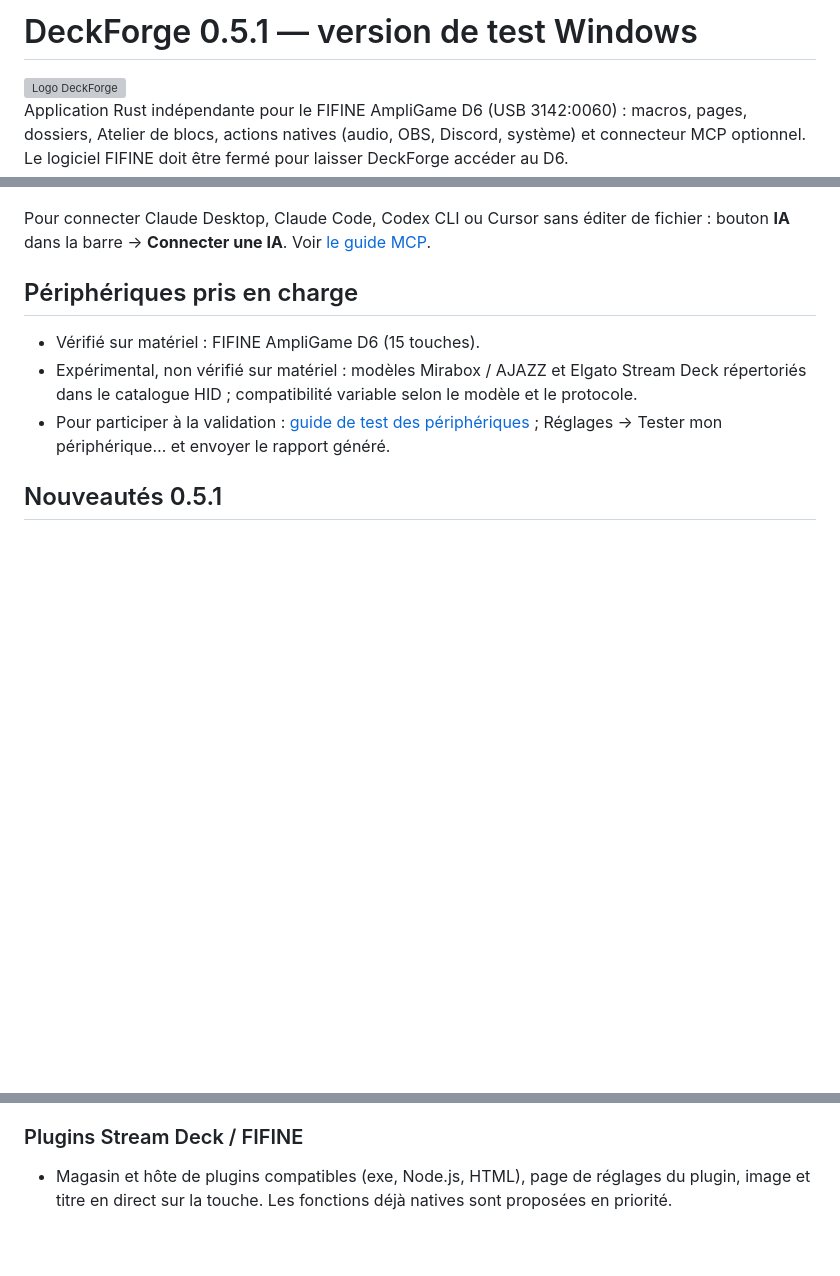
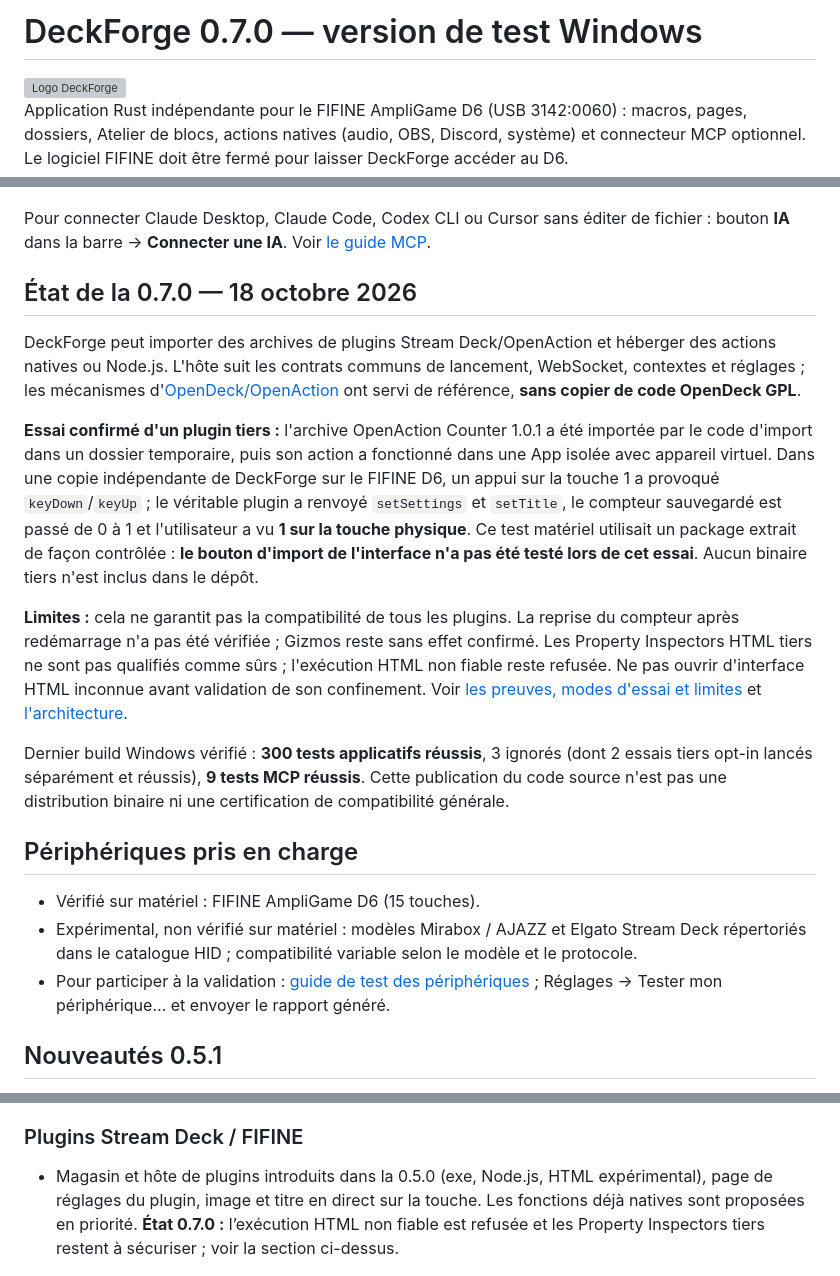
Before and after one commit to HatiFlash/DeckForge, a Markdown page: README.md, 3 parts joined by grey strips. Rendered like a GitHub page; blank space fills up the shorter version; grey boxes are pictures that could not be loaded.

Commit message:
docs: explain 0.7 plugin evidence and limitations

```diff
--- a/README.md
+++ b/README.md
@@ -1,4 +1,4 @@
-# DeckForge 0.5.1 — version de test Windows
+# DeckForge 0.7.0 — version de test Windows
 
 <img src="res/branding/deckforge-logo.png" width="96" align="right" alt="Logo DeckForge">
 
@@ -7,6 +7,16 @@ Application Rust indépendante pour le FIFINE AmpliGame D6 (USB 3142:0060) : mac
 ![Interface](docs/interface.png)
 
 Pour connecter Claude Desktop, Claude Code, Codex CLI ou Cursor sans éditer de fichier : bouton **IA** dans la barre → **Connecter une IA**. Voir [le guide MCP](docs/MCP.md).
+
+## État de la 0.7.0 — 18 octobre 2026
+
+DeckForge peut importer des archives de plugins Stream Deck/OpenAction et héberger des actions natives ou Node.js. L'hôte suit les contrats communs de lancement, WebSocket, contextes et réglages ; les mécanismes d'[OpenDeck/OpenAction](docs/PLUGINS-OPENDECK-COMPARAISON.md) ont servi de référence, **sans copier de code OpenDeck GPL**.
+
+**Essai confirmé d'un plugin tiers :** l'archive OpenAction Counter 1.0.1 a été importée par le code d'import dans un dossier temporaire, puis son action a fonctionné dans une App isolée avec appareil virtuel. Dans une copie indépendante de DeckForge sur le FIFINE D6, un appui sur la touche 1 a provoqué `keyDown`/`keyUp` ; le véritable plugin a renvoyé `setSettings` et `setTitle`, le compteur sauvegardé est passé de 0 à 1 et l'utilisateur a vu **1 sur la touche physique**. Ce test matériel utilisait un package extrait de façon contrôlée : **le bouton d'import de l'interface n'a pas été testé lors de cet essai**. Aucun binaire tiers n'est inclus dans le dépôt.
+
+**Limites :** cela ne garantit pas la compatibilité de tous les plugins. La reprise du compteur après redémarrage n'a pas été vérifiée ; Gizmos reste sans effet confirmé. Les Property Inspectors HTML tiers ne sont pas qualifiés comme sûrs ; l'exécution HTML non fiable reste refusée. Ne pas ouvrir d'interface HTML inconnue avant validation de son confinement. Voir [les preuves, modes d'essai et limites](docs/PLUGINS-COMPATIBILITE.md) et [l'architecture](docs/PLUGINS-ARCHITECTURE.md).
+
+Dernier build Windows vérifié : **300 tests applicatifs réussis**, 3 ignorés (dont 2 essais tiers opt-in lancés séparément et réussis), **9 tests MCP réussis**. Cette publication du code source n'est pas une distribution binaire ni une certification de compatibilité générale.
 
 ## Périphériques pris en charge
 
@@ -47,7 +57,7 @@ Pour connecter Claude Desktop, Claude Code, Codex CLI ou Cursor sans éditer de
 - **Conversion** des anciens binds `FocusAudio.exe` en blocs natifs (Réglages → À propos), avec sauvegarde.
 
 ### Plugins Stream Deck / FIFINE
-- Magasin et hôte de plugins compatibles (exe, Node.js, HTML), page de réglages du plugin, image et titre en direct sur la touche. Les fonctions déjà natives sont proposées en priorité.
+- Magasin et hôte de plugins introduits dans la 0.5.0 (exe, Node.js, HTML expérimental), page de réglages du plugin, image et titre en direct sur la touche. Les fonctions déjà natives sont proposées en priorité. **État 0.7.0 :** l’exécution HTML non fiable est refusée et les Property Inspectors tiers restent à sécuriser ; voir la section ci-dessus.
 
 ![Magasin de plugins](docs/plugins-store.png)
 
```
Also changed, not shown: other parts of README.md (+1 -1 lines).
